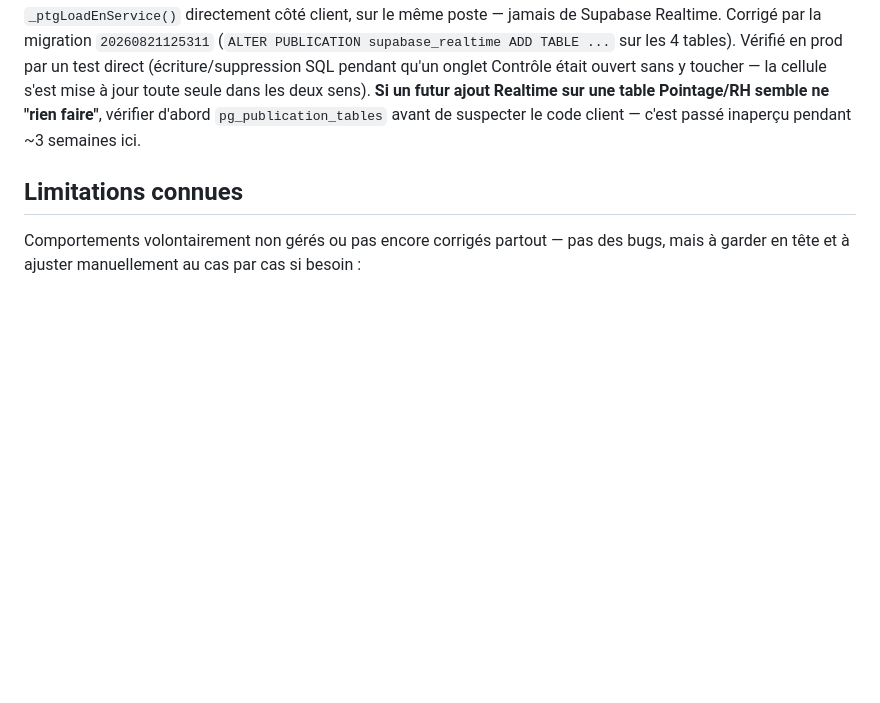
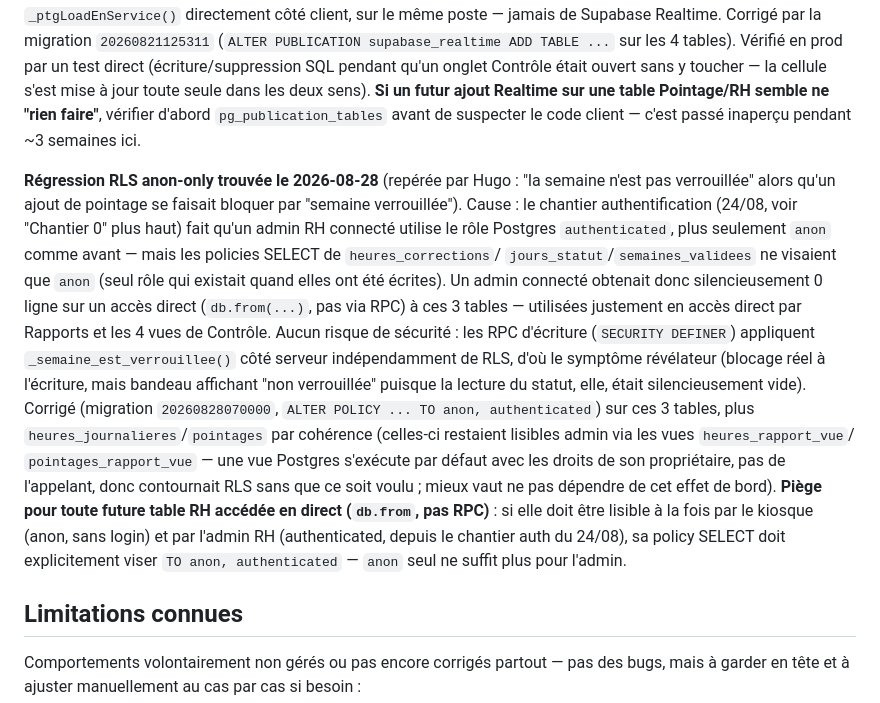
Before and after one commit to hugmsg/rh-metal, a Markdown page: CLAUDE.md, the part around the change. Drawn GitHub-style; blank space fills up the shorter version.

Commit message:
docs: documente la régression RLS anon-only (verrouillage/corrections invisibles pour un admin connecté)

```diff
--- a/CLAUDE.md
+++ b/CLAUDE.md
@@ -615,6 +615,33 @@ deux sens). **Si un futur ajout Realtime sur une table Pointage/RH semble
 ne "rien faire"**, vérifier d'abord `pg_publication_tables` avant de
 suspecter le code client — c'est passé inaperçu pendant ~3 semaines ici.
 
+**Régression RLS anon-only trouvée le 2026-08-28** (repérée par Hugo :
+"la semaine n'est pas verrouillée" alors qu'un ajout de pointage se
+faisait bloquer par "semaine verrouillée"). Cause : le chantier
+authentification (24/08, voir "Chantier 0" plus haut) fait qu'un admin RH
+connecté utilise le rôle Postgres `authenticated`, plus seulement `anon`
+comme avant — mais les policies SELECT de `heures_corrections`/
+`jours_statut`/`semaines_validees` ne visaient que `anon` (seul rôle qui
+existait quand elles ont été écrites). Un admin connecté obtenait donc
+silencieusement 0 ligne sur un accès direct (`db.from(...)`, pas via RPC)
+à ces 3 tables — utilisées justement en accès direct par Rapports et les
+4 vues de Contrôle. Aucun risque de sécurité : les RPC d'écriture
+(`SECURITY DEFINER`) appliquent `_semaine_est_verrouillee()` côté serveur
+indépendamment de RLS, d'où le symptôme révélateur (blocage réel à
+l'écriture, mais bandeau affichant "non verrouillée" puisque la lecture
+du statut, elle, était silencieusement vide). Corrigé (migration
+`20260828070000`, `ALTER POLICY ... TO anon, authenticated`) sur ces 3
+tables, plus `heures_journalieres`/`pointages` par cohérence (celles-ci
+restaient lisibles admin via les vues `heures_rapport_vue`/
+`pointages_rapport_vue` — une vue Postgres s'exécute par défaut avec les
+droits de son propriétaire, pas de l'appelant, donc contournait RLS sans
+que ce soit voulu ; mieux vaut ne pas dépendre de cet effet de bord).
+**Piège pour toute future table RH accédée en direct (`db.from`, pas
+RPC)** : si elle doit être lisible à la fois par le kiosque (anon, sans
+login) et par l'admin RH (authenticated, depuis le chantier auth du
+24/08), sa policy SELECT doit explicitement viser `TO anon, authenticated`
+— `anon` seul ne suffit plus pour l'admin.
+
 ## Limitations connues
 
 Comportements volontairement non gérés ou pas encore corrigés partout — pas
```
